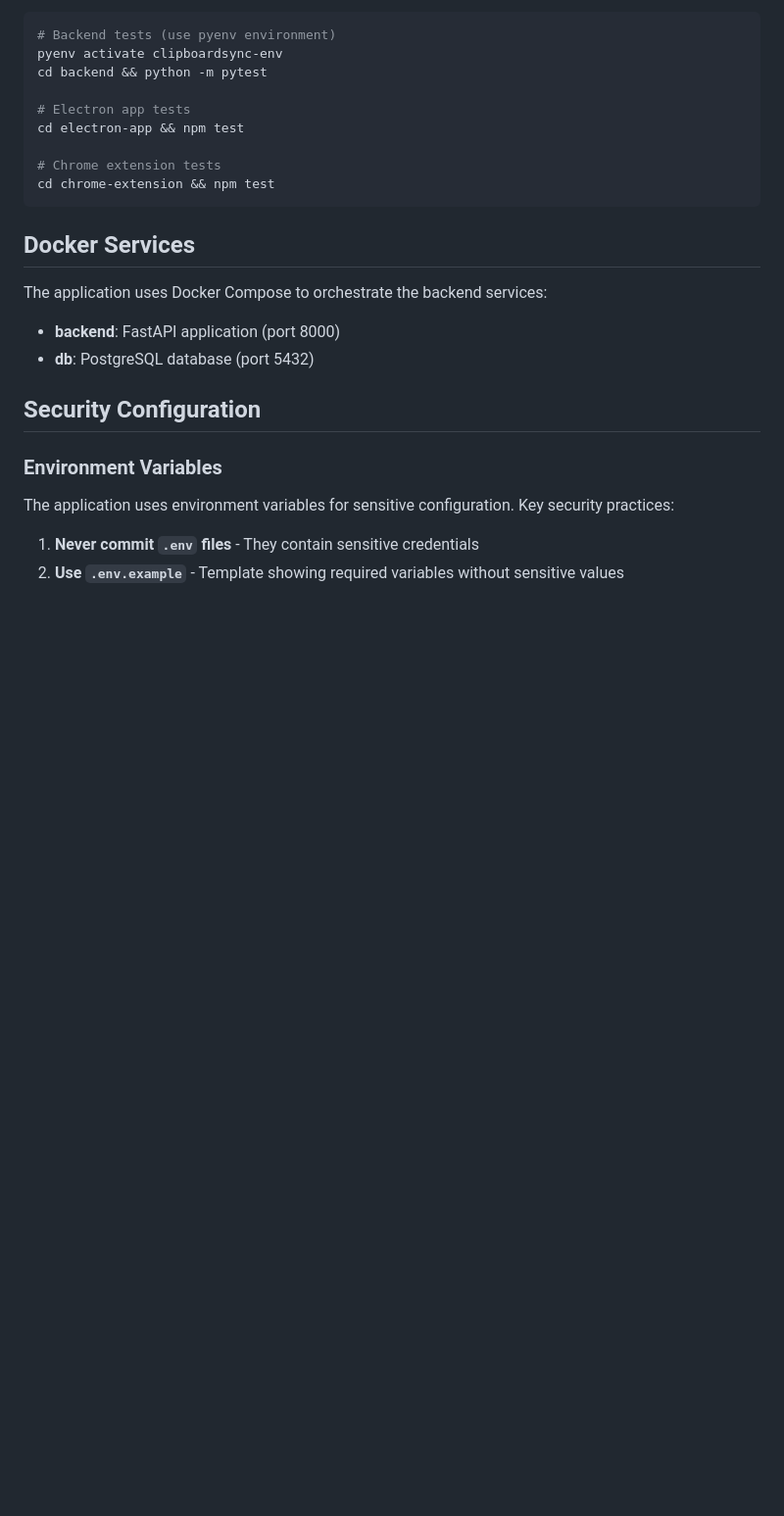
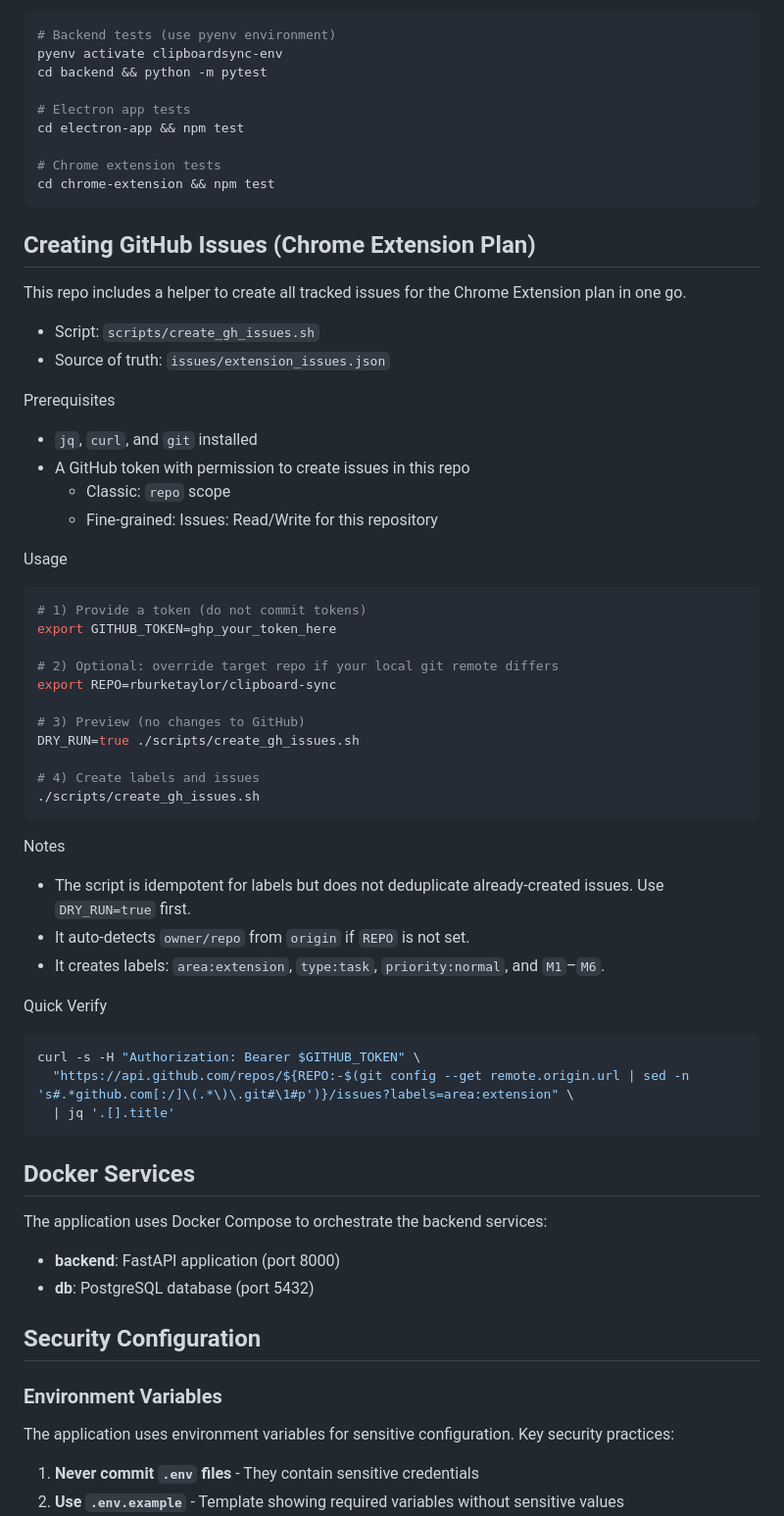
Before and after one commit to rburketaylor/clipboard-sync, a Markdown page: README.md, the part around the change. Shown at 98% size. Drawn GitHub-style; blank space fills up the shorter version.

Commit message:
docs: add usage docs for GitHub issue creation script

````diff
--- a/README.md
+++ b/README.md
@@ -127,6 +127,46 @@ cd electron-app && npm test
 cd chrome-extension && npm test
 ```
 
+## Creating GitHub Issues (Chrome Extension Plan)
+
+This repo includes a helper to create all tracked issues for the Chrome Extension plan in one go.
+
+- Script: `scripts/create_gh_issues.sh`
+- Source of truth: `issues/extension_issues.json`
+
+Prerequisites
+- `jq`, `curl`, and `git` installed
+- A GitHub token with permission to create issues in this repo
+  - Classic: `repo` scope
+  - Fine‑grained: Issues: Read/Write for this repository
+
+Usage
+```bash
+# 1) Provide a token (do not commit tokens)
+export GITHUB_TOKEN=ghp_your_token_here
+
+# 2) Optional: override target repo if your local git remote differs
+export REPO=rburketaylor/clipboard-sync
+
+# 3) Preview (no changes to GitHub)
+DRY_RUN=true ./scripts/create_gh_issues.sh
+
+# 4) Create labels and issues
+./scripts/create_gh_issues.sh
+```
+
+Notes
+- The script is idempotent for labels but does not deduplicate already‑created issues. Use `DRY_RUN=true` first.
+- It auto‑detects `owner/repo` from `origin` if `REPO` is not set.
+- It creates labels: `area:extension`, `type:task`, `priority:normal`, and `M1`–`M6`.
+
+Quick Verify
+```bash
+curl -s -H "Authorization: Bearer $GITHUB_TOKEN" \
+  "https://api.github.com/repos/${REPO:-$(git config --get remote.origin.url | sed -n 's#.*github.com[:/]\(.*\)\.git#\1#p')}/issues?labels=area:extension" \
+  | jq '.[].title'
+```
+
 ## Docker Services
 
 The application uses Docker Compose to orchestrate the backend services:
````
